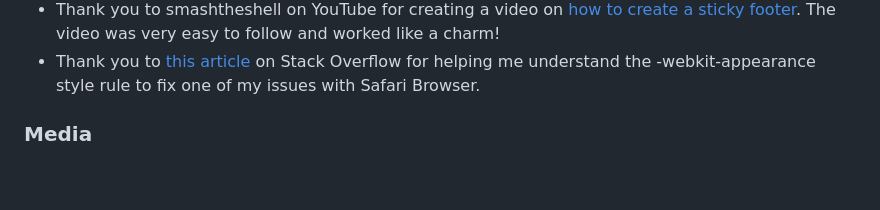
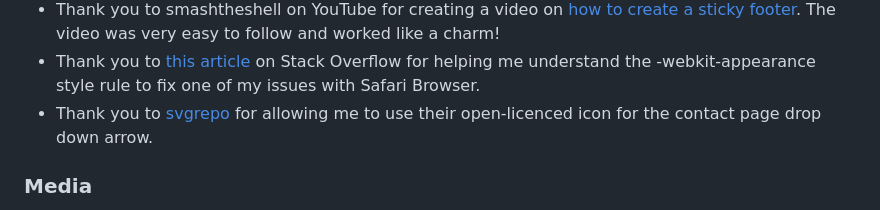
Before and after one commit to PVieira04/CI-project-1, a Markdown page: README.md, the part around the change. Rendered like a GitHub page; blank space fills up the shorter version.

Commit message:
change icon name and give credit to origin in README

```diff
--- a/README.md
+++ b/README.md
@@ -629,6 +629,7 @@ The site was deployed to GitHub pages. The steps to deploy are as follows:
 - Thank you to Thomas Wharton, a fellow CI student who reminded me of this idea to store colours as variables in case I want to change colour themes.
 - Thank you to smashtheshell on YouTube for creating a video on [how to create a sticky footer](https://www.youtube.com/@smashtheshell). The video was very easy to follow and worked like a charm!
 - Thank you to [this article](https://stackoverflow.com/questions/7638677/how-can-i-remove-the-gloss-on-a-select-element-in-safari-on-mac) on Stack Overflow for helping me understand the -webkit-appearance style rule to fix one of my issues with Safari Browser.
+- Thank you to [svgrepo](https://www.svgrepo.com/) for allowing me to use their open-licenced icon for the contact page drop down arrow.
 
 
 ### Media
```
Also changed, not shown: assets/media/icons/arrow-down-circle.png (renamed from assets/media/icons/arrow-down-circle-svgrepo-com.png), 1 other file.
